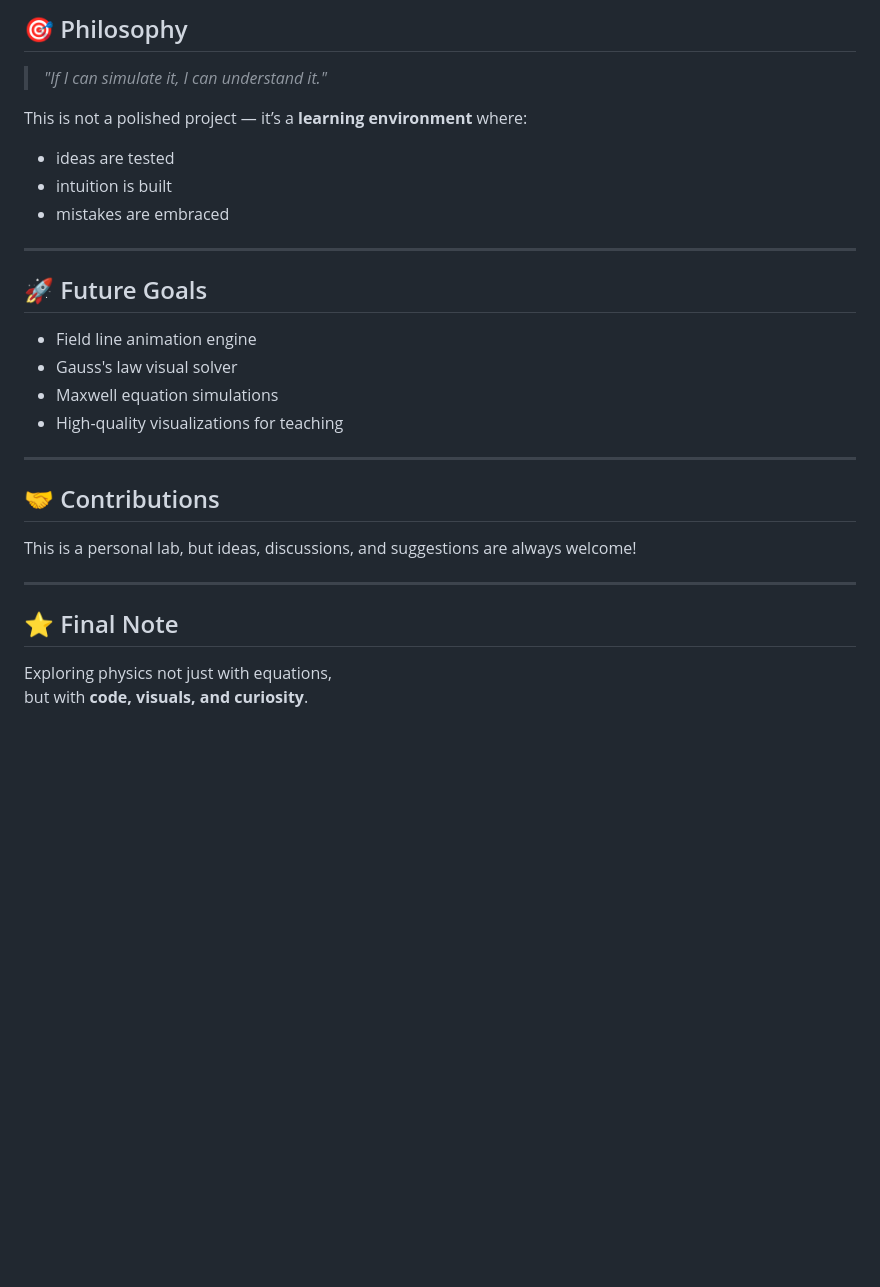
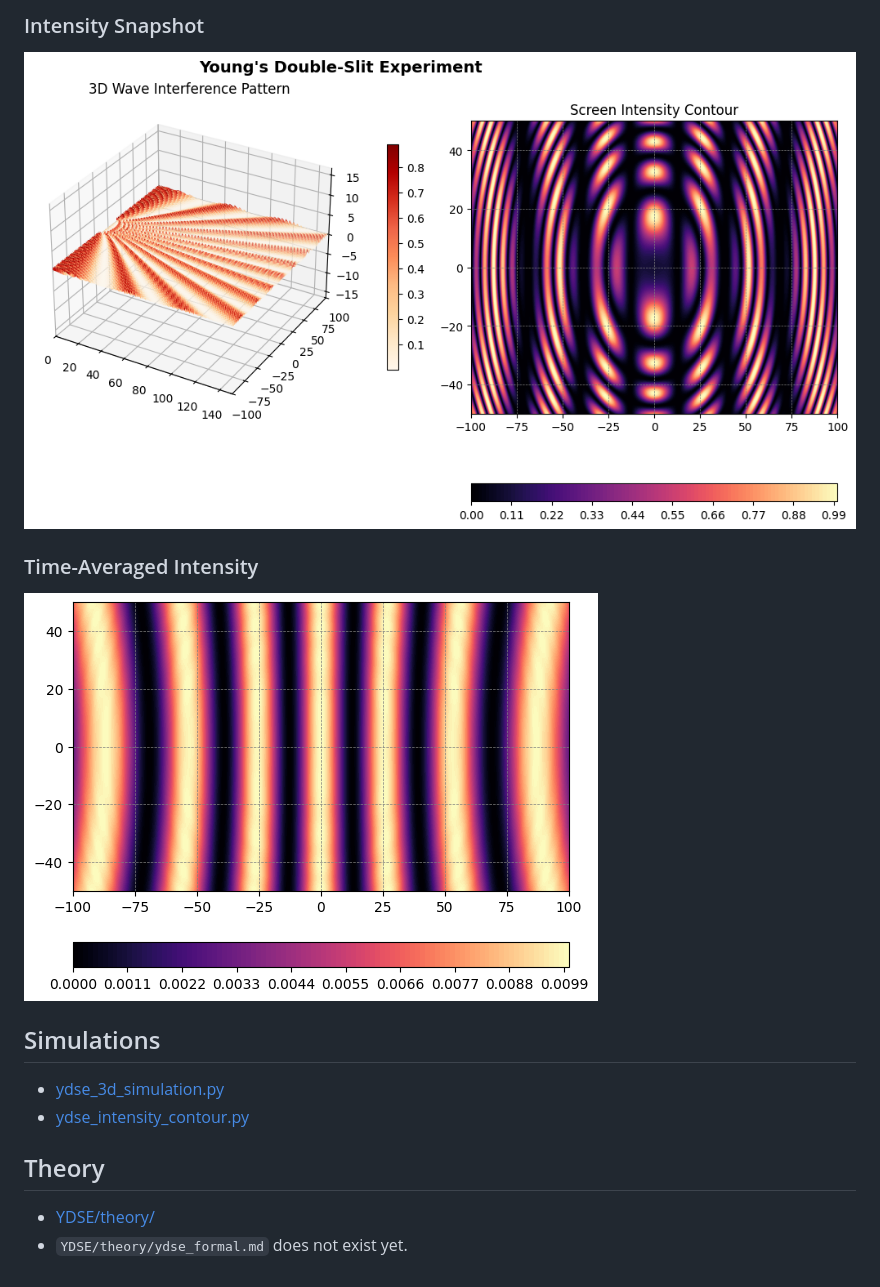
Before and after one commit to suparnajit6-glitch/Electro_Magnetism_Lab, a Markdown page: README.md, the part around one of its changes. Rendered like a GitHub page; pictures changed too: YDSE/results/intensity_snapshot.png (added), YDSE/results/time_avg_intensity.png (added); blank space fills up the shorter version.

Commit message:
Restructure YDSE project layout and refresh README

```diff
--- a/README.md
+++ b/README.md
@@ -32,31 +32,16 @@ Rather than just solving problems on paper, I use programming to **visualize, si
 
-## 🎯 Philosophy
+### Intensity Snapshot
+![Intensity Snapshot](YDSE/results/intensity_snapshot.png)
 
-> *"If I can simulate it, I can understand it."*
+### Time-Averaged Intensity
+![Time-Averaged Intensity](YDSE/results/time_avg_intensity.png)
 
-This is not a polished project — it’s a **learning environment** where:
-- ideas are tested
-- intuition is built
-- mistakes are embraced
+## Simulations
 
----
+- [ydse_3d_simulation.py](YDSE/simulations/ydse_3d_simulation.py)
+- [ydse_intensity_contour.py](YDSE/simulations/ydse_intensity_contour.py)
 
-## 🚀 Future Goals
+## Theory
 
-- Field line animation engine
-- Gauss's law visual solver
-- Maxwell equation simulations
-- High-quality visualizations for teaching
-
----
-
-## 🤝 Contributions
-
-This is a personal lab, but ideas, discussions, and suggestions are always welcome!
-
----
-
-## ⭐ Final Note
-
-Exploring physics not just with equations,
-but with **code, visuals, and curiosity**.
+- [YDSE/theory/](YDSE/theory/)
+- `YDSE/theory/ydse_formal.md` does not exist yet.
```
Also changed, not shown: other parts of README.md (+19 -19 lines), YDSE/highlight_work/ydse_intuition.md (added, +55 -0 lines), YDSE/results/intensity_z0.png (added), YDSE/results/ydse_basic_pattern.png (renamed from YDSE.png), 7 other files.
